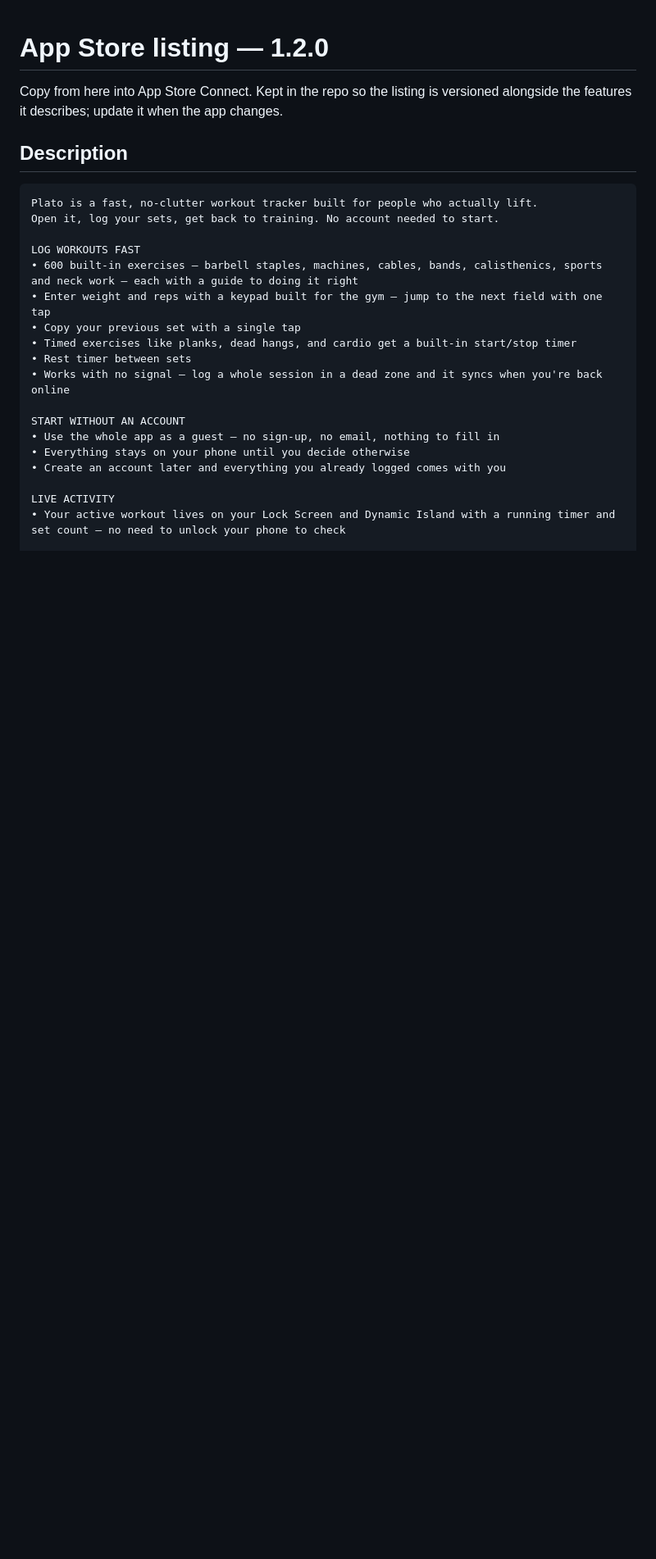
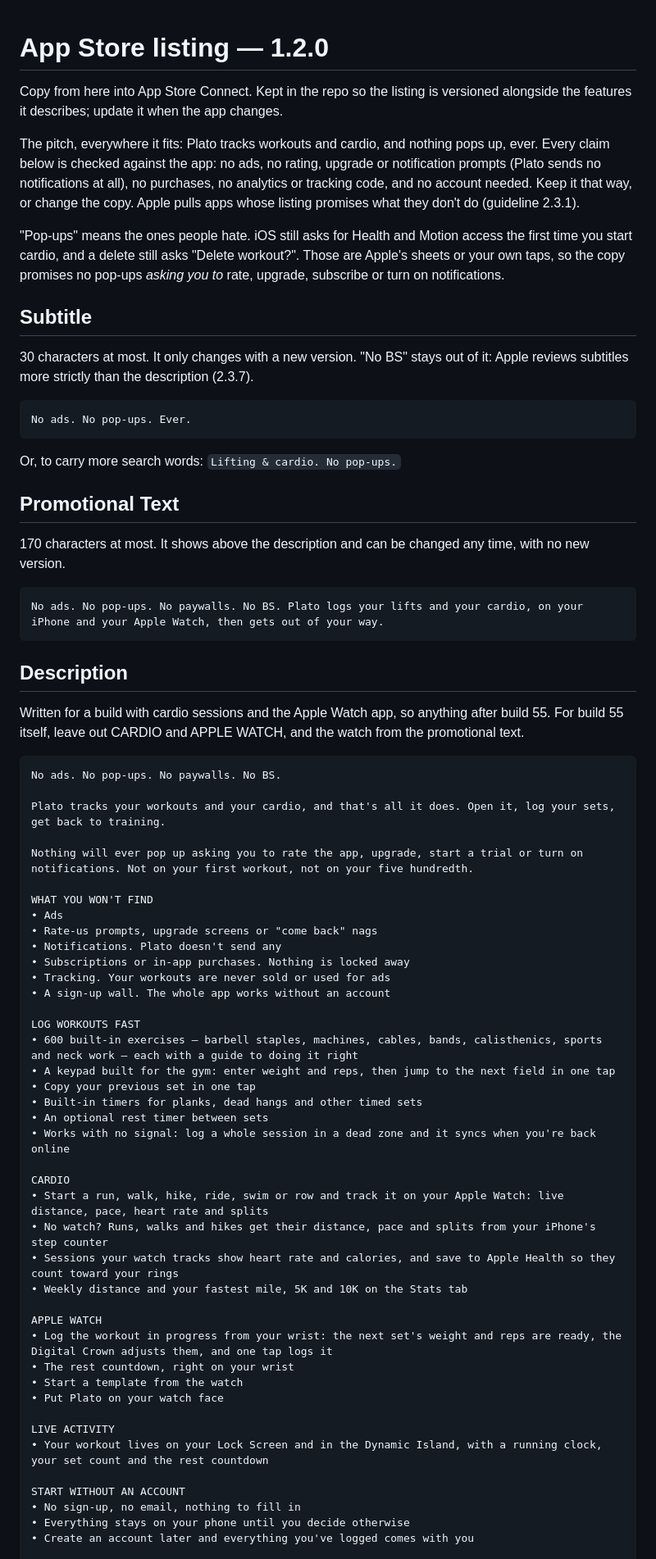
Before and after one commit to BraydenRic/Plato, a Markdown page: docs/store-listing.md, the part around one of its changes. Shown at 82% size. GitHub-like rendering; blank space fills up the shorter version.

Commit message:
Lead the store listing with no ads, no pop-ups, no BS
The listing ended on "No ads. No pop-ups." Now it opens on it, and says what
that means: nothing asking to be rated, upgraded or let send notifications
(Plato sends none), no purchases, no tracking, no sign-up wall. Every claim
was checked against the app. The subtitle and promotional text say it too.

The description now covers cardio and the Apple Watch app, which the next
build has. Phone-only sessions no longer sound as if they save heart rate to
Apple Health; only the watch's do.

Co-Authored-By: Claude Opus 5.5 (1M context) <noreply@anthropic.com>

````diff
--- a/docs/store-listing.md
+++ b/docs/store-listing.md
@@ -3,26 +3,85 @@
 Copy from here into App Store Connect. Kept in the repo so the listing is
 versioned alongside the features it describes; update it when the app changes.
 
+The pitch, everywhere it fits: Plato tracks workouts and cardio, and nothing
+pops up, ever. Every claim below is checked against the app: no ads, no
+rating, upgrade or notification prompts (Plato sends no notifications at all),
+no purchases, no analytics or tracking code, and no account needed. Keep it
+that way, or change the copy. Apple pulls apps whose listing promises what
+they don't do (guideline 2.3.1).
+
+"Pop-ups" means the ones people hate. iOS still asks for Health and Motion
+access the first time you start cardio, and a delete still asks "Delete
+workout?". Those are Apple's sheets or your own taps, so the copy promises
+no pop-ups *asking you to* rate, upgrade, subscribe or turn on notifications.
+
+## Subtitle
+
+30 characters at most. It only changes with a new version. "No BS" stays out
+of it: Apple reviews subtitles more strictly than the description (2.3.7).
+
+```
+No ads. No pop-ups. Ever.
+```
+
+Or, to carry more search words: `Lifting & cardio. No pop-ups.`
+
+## Promotional Text
+
+170 characters at most. It shows above the description and can be changed
+any time, with no new version.
+
+```
+No ads. No pop-ups. No paywalls. No BS. Plato logs your lifts and your cardio, on your iPhone and your Apple Watch, then gets out of your way.
+```
+
 ## Description
 
+Written for a build with cardio sessions and the Apple Watch app, so anything
+after build 55. For build 55 itself, leave out CARDIO and APPLE WATCH, and the
+watch from the promotional text.
+
 ```
-Plato is a fast, no-clutter workout tracker built for people who actually lift.
-Open it, log your sets, get back to training. No account needed to start.
+No ads. No pop-ups. No paywalls. No BS.
+
+Plato tracks your workouts and your cardio, and that's all it does. Open it, log your sets, get back to training.
+
+Nothing will ever pop up asking you to rate the app, upgrade, start a trial or turn on notifications. Not on your first workout, not on your five hundredth.
+
+WHAT YOU WON'T FIND
+• Ads
+• Rate-us prompts, upgrade screens or "come back" nags
+• Notifications. Plato doesn't send any
+• Subscriptions or in-app purchases. Nothing is locked away
+• Tracking. Your workouts are never sold or used for ads
+• A sign-up wall. The whole app works without an account
 
 LOG WORKOUTS FAST
 • 600 built-in exercises — barbell staples, machines, cables, bands, calisthenics, sports and neck work — each with a guide to doing it right
-• Enter weight and reps with a keypad built for the gym — jump to the next field with one tap
-• Copy your previous set with a single tap
-• Timed exercises like planks, dead hangs, and cardio get a built-in start/stop timer
-• Rest timer between sets
-• Works with no signal — log a whole session in a dead zone and it syncs when you're back online
+• A keypad built for the gym: enter weight and reps, then jump to the next field in one tap
+• Copy your previous set in one tap
+• Built-in timers for planks, dead hangs and other timed sets
+• An optional rest timer between sets
+• Works with no signal: log a whole session in a dead zone and it syncs when you're back online
+
+CARDIO
+• Start a run, walk, hike, ride, swim or row and track it on your Apple Watch: live distance, pace, heart rate and splits
+• No watch? Runs, walks and hikes get their distance, pace and splits from your iPhone's step counter
+• Sessions your watch tracks show heart rate and calories, and save to Apple Health so they count toward your rings
+• Weekly distance and your fastest mile, 5K and 10K on the Stats tab
+
+APPLE WATCH
+• Log the workout in progress from your wrist: the next set's weight and reps are ready, the Digital Crown adjusts them, and one tap logs it
+• The rest countdown, right on your wrist
+• Start a template from the watch
+• Put Plato on your watch face
+
+LIVE ACTIVITY
+• Your workout lives on your Lock Screen and in the Dynamic Island, with a running clock, your set count and the rest countdown
 
 START WITHOUT AN ACCOUNT
-• Use the whole app as a guest — no sign-up, no email, nothing to fill in
+• No sign-up, no email, nothing to fill in
 • Everything stays on your phone until you decide otherwise
-• Create an account later and everything you already logged comes with you
-
-LIVE ACTIVITY
-• Your active workout lives on your Lock Screen and Dynamic Island with a running timer and set count — no need to unlock your phone to check
+• Create an account later and everything you've logged comes with you
 
 PLAN YOUR TRAINING
````
Also changed, not shown: other parts of docs/store-listing.md (+12 -18 lines).
